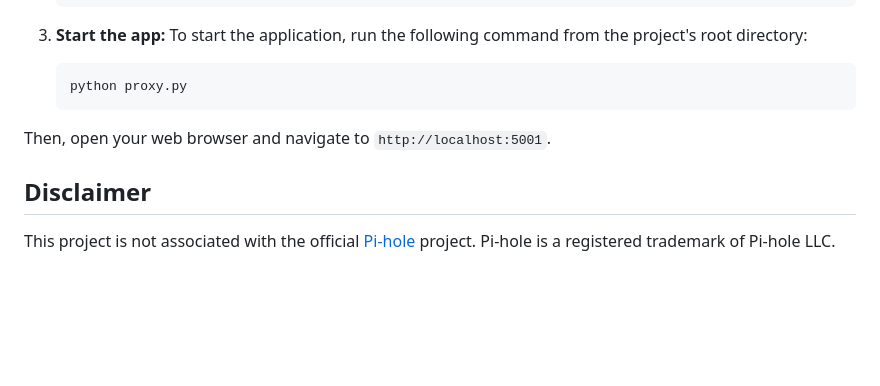
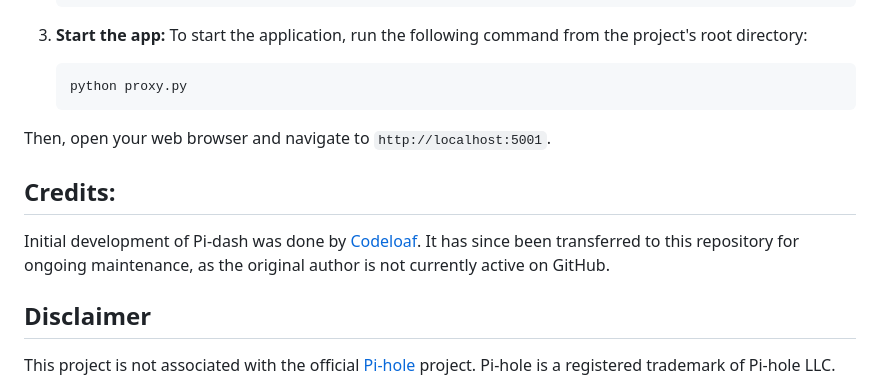
Before and after one commit to codeloaf/pi-dash, a Markdown page: README.md, the part around the change. Rendered like a GitHub page; blank space fills up the shorter version.

```diff
--- a/README.md
+++ b/README.md
@@ -133,6 +133,9 @@ This file is for Progressive Web App (PWA) settings and icon. Example:
 
 Then, open your web browser and navigate to `http://localhost:5001`.
 
+## Credits:
+Initial development of Pi-dash was done by [Codeloaf](https://github.com/codeloaf). It has since been transferred to this repository for ongoing maintenance, as the original author is not currently active on GitHub.
+
 ## Disclaimer
 
 This project is not associated with the official [Pi-hole](https://pi-hole.net/) project. Pi-hole is a registered trademark of Pi-hole LLC.
```
